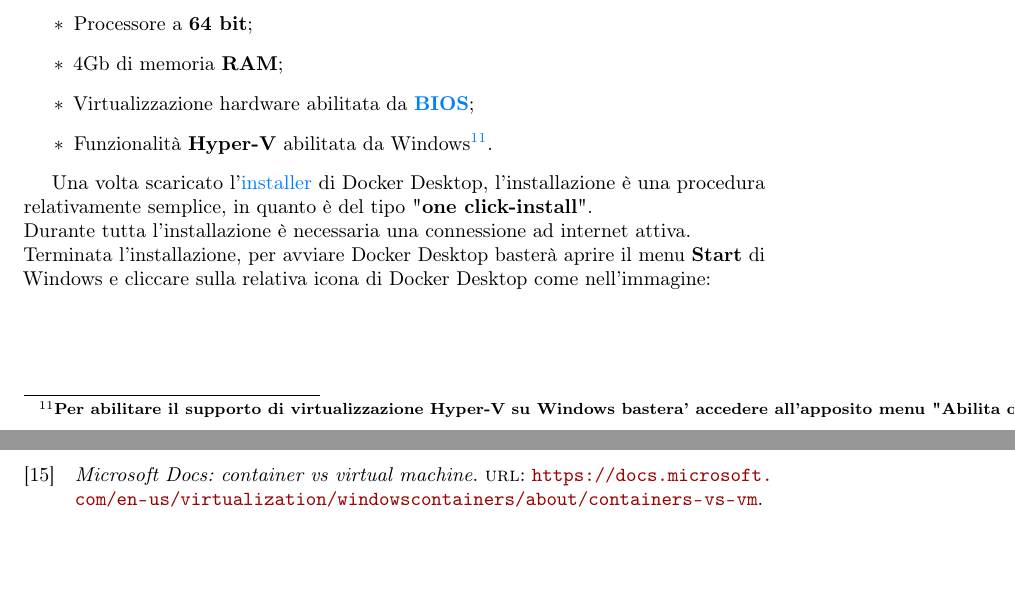
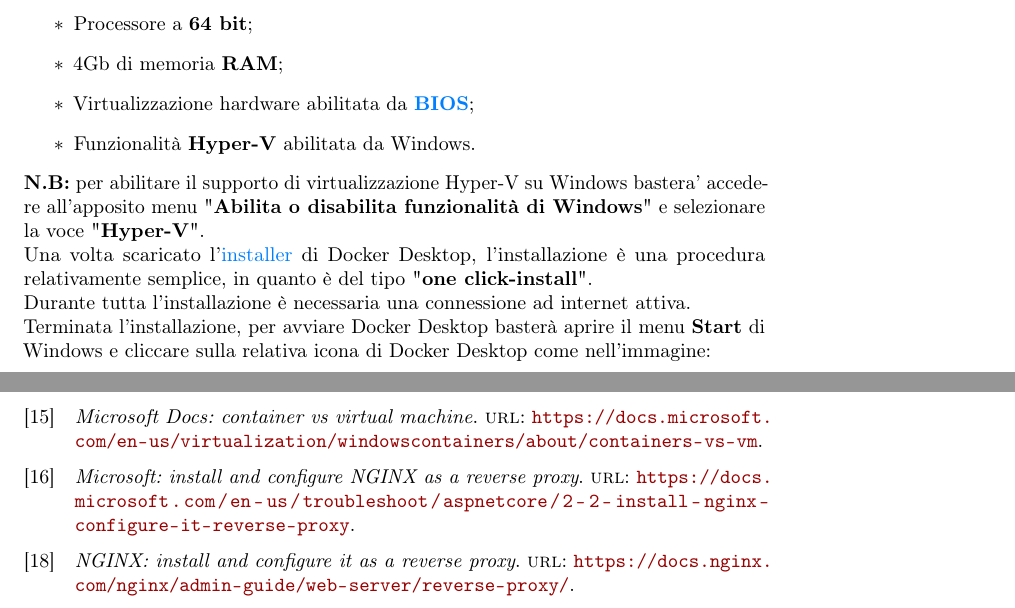
Before and after one commit to caregnatoedoardo/thesis, a LaTeX thesis (tesi.tex, which reads bibliografia.bib, capitoli/capitolo-3.tex): two parts of pages 27 and 63 of 64, joined at a grey line, cut so that both start at the same text, the shorter picture padded with empty space. Compiled offline with pdfLaTeX.

Commit message:
Termine bibliografia

```diff
--- a/bibliografia.bib
+++ b/bibliografia.bib
@@ -120,3 +103,12 @@
     title   = {Docker Compose: container monitoring and restart policies},
     url     = {https://docs.docker.com/compose/startup-order/}
 }
+
+@book{art:Microsoft-NGINX-reverse-proxy-windows,
+    title   = {Microsoft: install and configure NGINX as a reverse proxy},
+    url     = {https://docs.microsoft.com/en-us/troubleshoot/aspnetcore/2-2-install-nginx-configure-it-reverse-proxy}
+}
+
+@book{art:NGINX-reverse-proxy-windows,
+    title   = {NGINX: install and configure it as a reverse proxy},
+    url     = {https://docs.nginx.com/nginx/admin-guide/web-server/reverse-proxy/}
@@ -122,0 +142,2 @@
+    url     = {https://docs.nginx.com/}
+}
--- a/capitoli/capitolo-3.tex
+++ b/capitoli/capitolo-3.tex
@@ -109,9 +109,10 @@ Al fine di poter creare ed orchestrare dei container, è necessaria l'installazi
 	\item Processore a \textbf{64 bit};
 	\item 4Gb di memoria \textbf{RAM};
 	\item Virtualizzazione hardware abilitata da \textbf{\gls{BIOS}};
-	\item Funzionalità \textbf{Hyper-V} abilitata da Windows \footcite{Per abilitare il supporto di virtualizzazione Hyper-V su Windows bastera' accedere all'apposito menu "Abilita o disabilita funzionalità di Windows" e selezionare la voce "Hyper-V"}.
+	\item Funzionalità \textbf{Hyper-V} abilitata da Windows.
 \end{itemize}
-
+\textbf{N.B:} per abilitare il supporto di virtualizzazione Hyper-V su Windows bastera' accedere all'apposito menu "\textbf{Abilita o disabilita funzionalità di Windows}" e selezionare la voce "\textbf{Hyper-V}".
+\\
 %TODO: immagine mostrante l'abilitazione della funzionalità Hyper-V su Windows.
 Una volta scaricato l'\gls{installer} di Docker Desktop, l'installazione è una procedura relativamente semplice, in quanto è del tipo "\textbf{one click-install}".\\
 Durante tutta l'installazione è necessaria una connessione ad internet attiva.\\
```
Also changed, not shown: inizio-fine/bibliografia.tex.bbl (added), tesi.bbl, tesi.pdf, tesi.tex.bbl (deleted), bibliografia.bib (44 more changed lines), 14 other files.
